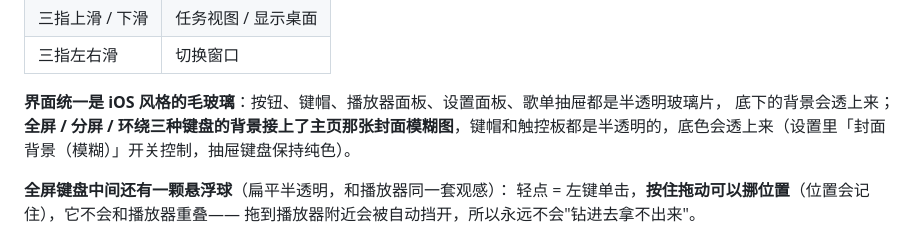
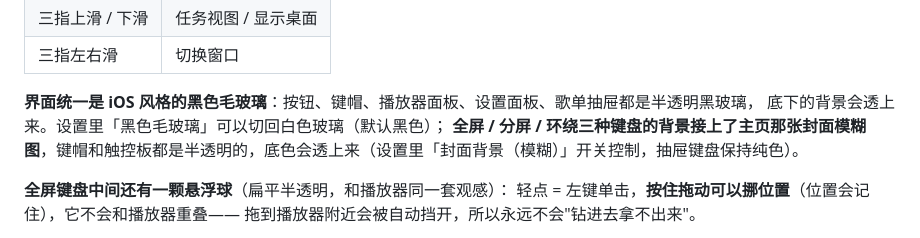
Before and after one commit to zcmwhh/padtrack, a Markdown page: README.md, the part around the change. Drawn GitHub-style.

```diff
--- a/README.md
+++ b/README.md
@@ -150,8 +150,8 @@ Ctrl  Win  Alt  [    空格    ]  Alt  Fn  菜单  Ctrl ← ↓ →
 | 三指上滑 / 下滑 | 任务视图 / 显示桌面 |
 | 三指左右滑 | 切换窗口 |
 
-**界面统一是 iOS 风格的毛玻璃**：按钮、键帽、播放器面板、设置面板、歌单抽屉都是半透明玻璃片，
-底下的背景会透上来；
+**界面统一是 iOS 风格的黑色毛玻璃**：按钮、键帽、播放器面板、设置面板、歌单抽屉都是半透明黑玻璃，
+底下的背景会透上来。设置里「黑色毛玻璃」可以切回白色玻璃（默认黑色）；
 **全屏 / 分屏 / 环绕三种键盘的背景接上了主页那张封面模糊图**，键帽和触控板都是半透明的，底色会透上来（设置里「封面背景（模糊）」开关控制，抽屉键盘保持纯色）。
 
 **全屏键盘中间还有一颗悬浮球**（扁平半透明，和播放器同一套观感）：
```
Also changed, not shown: 交接文档.md (+13 -0 lines), docs/keyboard-dark.png (added), 3 other files.
